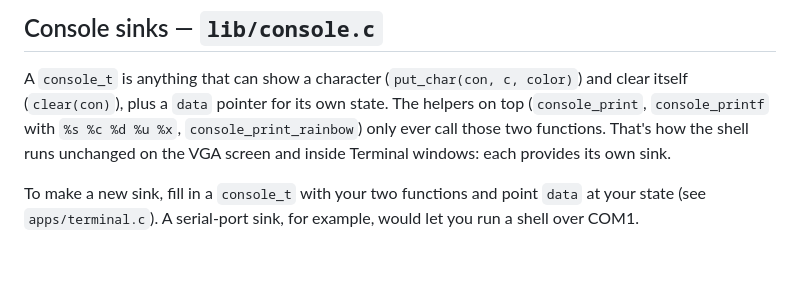
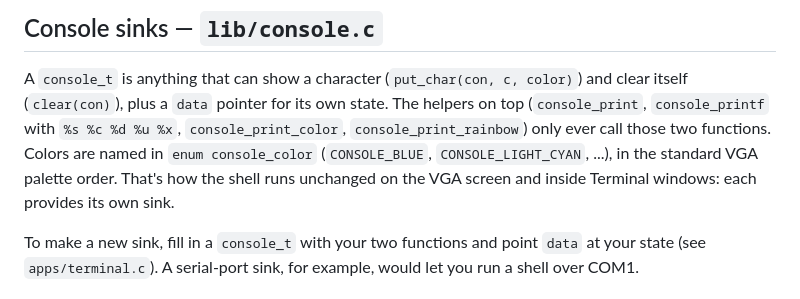
Before and after one commit to ahmadodeh9000/planckOS, a Markdown page: docs/DRIVERS.md, the part around the change. Drawn GitHub-style; blank space fills up the shorter version.

```diff
--- a/docs/DRIVERS.md
+++ b/docs/DRIVERS.md
@@ -165,8 +165,10 @@ foreground index.
 A `console_t` is anything that can show a character (`put_char(con, c,
 color)`) and clear itself (`clear(con)`), plus a `data` pointer for its own
 state. The helpers on top (`console_print`, `console_printf` with
-`%s %c %d %u %x`, `console_print_rainbow`) only ever call those two
-functions. That's how the shell runs unchanged on the VGA screen and inside
+`%s %c %d %u %x`, `console_print_color`, `console_print_rainbow`) only ever
+call those two functions. Colors are named in `enum console_color`
+(`CONSOLE_BLUE`, `CONSOLE_LIGHT_CYAN`, ...), in the standard VGA palette
+order. That's how the shell runs unchanged on the VGA screen and inside
 Terminal windows: each provides its own sink.
 
 To make a new sink, fill in a `console_t` with your two functions and point
```
Also changed, not shown: docs/APPS.md (+10 -0 lines), docs/ARCHITECTURE.md (+1 -1 lines), docs/screenshot.png, 5 other files.
